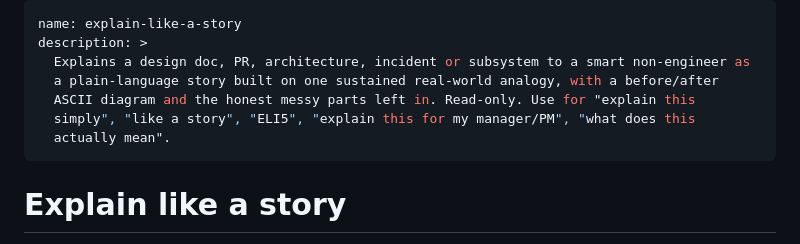
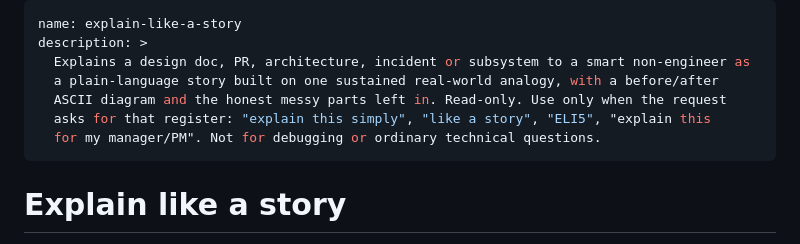
Before and after one commit to wonkylabz/otto, a Markdown page: capabilities/optional/explain-like-a-story.md, the part around the change. Drawn GitHub-style.

Commit message:
keep the story explainer off plain questions and let the refiner win its own trigger

```diff
--- a/capabilities/optional/explain-like-a-story.md
+++ b/capabilities/optional/explain-like-a-story.md
@@ -3,9 +3,9 @@ name: explain-like-a-story
 description: >
   Explains a design doc, PR, architecture, incident or subsystem to a smart non-engineer as
   a plain-language story built on one sustained real-world analogy, with a before/after
-  ASCII diagram and the honest messy parts left in. Read-only. Use for "explain this
-  simply", "like a story", "ELI5", "explain this for my manager/PM", "what does this
-  actually mean".
+  ASCII diagram and the honest messy parts left in. Read-only. Use only when the request
+  asks for that register: "explain this simply", "like a story", "ELI5", "explain this
+  for my manager/PM". Not for debugging or ordinary technical questions.
 ---
 
 # Explain like a story
```
Also changed, not shown: capabilities/optional/github-ticket-refiner.md (+2 -2 lines).
